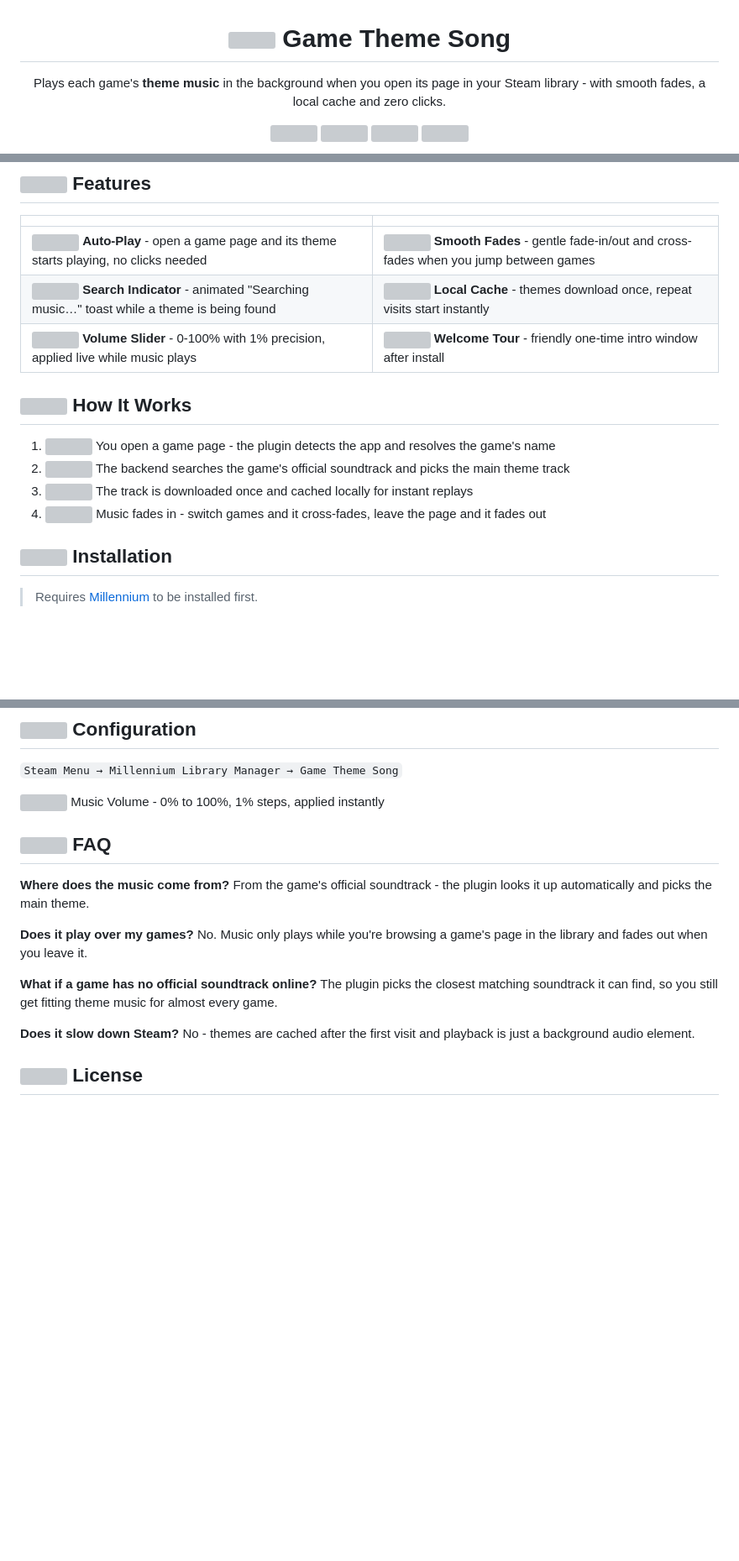
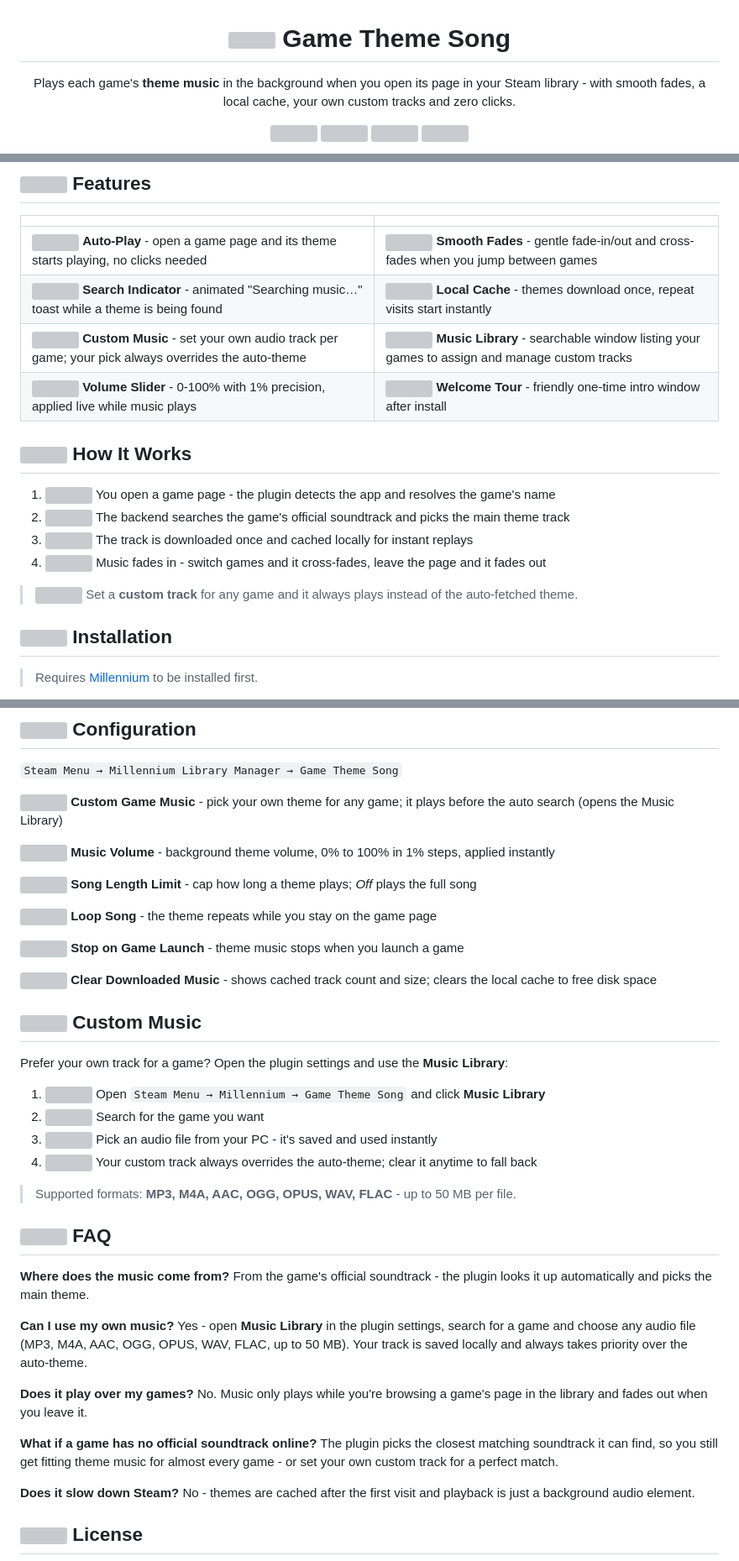
Before and after one commit to BambooFury/Game-Theme-Song, a Markdown page: README.md, 3 parts joined by grey strips. Shown at 84% size. Rendered like a GitHub page; blank space fills up the shorter version; grey boxes are pictures that could not be loaded.

Commit message:
docs: document all settings and custom music in readme

```diff
--- a/README.md
+++ b/README.md
@@ -4,7 +4,7 @@
 </h1>
 
 <p align="center">
-Plays each game's <b>theme music</b> in the background when you open its page in your Steam library - with smooth fades, a local cache and zero clicks.
+Plays each game's <b>theme music</b> in the background when you open its page in your Steam library - with smooth fades, a local cache, your own custom tracks and zero clicks.
 </p>
 
 <p align="center">
@@ -24,6 +24,7 @@ Plays each game's <b>theme music</b> in the background when you open its page in
 |---|---|
 | <img src="https://api.iconify.design/lucide:play.svg?color=%231a9fff" width="16"> **Auto-Play** - open a game page and its theme starts playing, no clicks needed | <img src="https://api.iconify.design/lucide:waves.svg?color=%2367c1f5" width="16"> **Smooth Fades** - gentle fade-in/out and cross-fades when you jump between games |
 | <img src="https://api.iconify.design/lucide:search.svg?color=%239E9E9E" width="16"> **Search Indicator** - animated "Searching music…" toast while a theme is being found | <img src="https://api.iconify.design/lucide:zap.svg?color=%23FFD43B" width="16"> **Local Cache** - themes download once, repeat visits start instantly |
+| <img src="https://api.iconify.design/lucide:file-music.svg?color=%2367c1f5" width="16"> **Custom Music** - set your own audio track per game; your pick always overrides the auto-theme | <img src="https://api.iconify.design/lucide:list-music.svg?color=%232ecc71" width="16"> **Music Library** - searchable window listing your games to assign and manage custom tracks |
 | <img src="https://api.iconify.design/lucide:sliders-horizontal.svg?color=%232ecc71" width="16"> **Volume Slider** - 0-100% with 1% precision, applied live while music plays | <img src="https://api.iconify.design/lucide:hand-metal.svg?color=%23ff4d4f" width="16"> **Welcome Tour** - friendly one-time intro window after install |
 
 ## <img src="https://api.iconify.design/lucide:cog.svg?color=%231a9fff" width="20"> How It Works
@@ -32,6 +33,8 @@ Plays each game's <b>theme music</b> in the background when you open its page in
 2. <img src="https://api.iconify.design/lucide:radar.svg?color=%23FFD43B" width="16"> The backend searches the game's official soundtrack and picks the main theme track
 3. <img src="https://api.iconify.design/lucide:hard-drive-download.svg?color=%232ecc71" width="16"> The track is downloaded once and cached locally for instant replays
 4. <img src="https://api.iconify.design/lucide:audio-lines.svg?color=%23ff4d4f" width="16"> Music fades in - switch games and it cross-fades, leave the page and it fades out
+
+> <img src="https://api.iconify.design/lucide:file-music.svg?color=%2367c1f5" width="14"> Set a **custom track** for any game and it always plays instead of the auto-fetched theme.
 
 ## <img src="https://api.iconify.design/lucide:rocket.svg?color=%232ecc71" width="20"> Installation
 
@@ -47,18 +50,42 @@ Plays each game's <b>theme music</b> in the background when you open its page in
 
 `Steam Menu → Millennium Library Manager → Game Theme Song`
 
-<img src="https://api.iconify.design/lucide:volume-2.svg?color=%231a9fff" width="16"> Music Volume - 0% to 100%, 1% steps, applied instantly
+<img src="https://api.iconify.design/lucide:file-music.svg?color=%2367c1f5" width="16"> **Custom Game Music** - pick your own theme for any game; it plays before the auto search (opens the Music Library)
+
+<img src="https://api.iconify.design/lucide:volume-2.svg?color=%231a9fff" width="16"> **Music Volume** - background theme volume, 0% to 100% in 1% steps, applied instantly
+
+<img src="https://api.iconify.design/lucide:timer.svg?color=%23FFD43B" width="16"> **Song Length Limit** - cap how long a theme plays; *Off* plays the full song
+
+<img src="https://api.iconify.design/lucide:repeat.svg?color=%232ecc71" width="16"> **Loop Song** - the theme repeats while you stay on the game page
+
+<img src="https://api.iconify.design/lucide:gamepad-2.svg?color=%239E9E9E" width="16"> **Stop on Game Launch** - theme music stops when you launch a game
+
+<img src="https://api.iconify.design/lucide:trash-2.svg?color=%23ff4d4f" width="16"> **Clear Downloaded Music** - shows cached track count and size; clears the local cache to free disk space
+
+## <img src="https://api.iconify.design/lucide:file-music.svg?color=%2367c1f5" width="20"> Custom Music
+
+Prefer your own track for a game? Open the plugin settings and use the **Music Library**:
+
+1. <img src="https://api.iconify.design/lucide:library.svg?color=%231a9fff" width="16"> Open `Steam Menu → Millennium → Game Theme Song` and click **Music Library**
+2. <img src="https://api.iconify.design/lucide:search.svg?color=%23FFD43B" width="16"> Search for the game you want
+3. <img src="https://api.iconify.design/lucide:upload.svg?color=%232ecc71" width="16"> Pick an audio file from your PC - it's saved and used instantly
+4. <img src="https://api.iconify.design/lucide:trash-2.svg?color=%23ff4d4f" width="16"> Your custom track always overrides the auto-theme; clear it anytime to fall back
+
+> Supported formats: **MP3, M4A, AAC, OGG, OPUS, WAV, FLAC** - up to 50 MB per file.
 
 ## <img src="https://api.iconify.design/lucide:circle-help.svg?color=%23FFD43B" width="20"> FAQ
 
 **Where does the music come from?**
 From the game's official soundtrack - the plugin looks it up automatically and picks the main theme.
 
+**Can I use my own music?**
+Yes - open **Music Library** in the plugin settings, search for a game and choose any audio file (MP3, M4A, AAC, OGG, OPUS, WAV, FLAC, up to 50 MB). Your track is saved locally and always takes priority over the auto-theme.
+
 **Does it play over my games?**
 No. Music only plays while you're browsing a game's page in the library and fades out when you leave it.
 
 **What if a game has no official soundtrack online?**
-The plugin picks the closest matching soundtrack it can find, so you still get fitting theme music for almost every game.
+The plugin picks the closest matching soundtrack it can find, so you still get fitting theme music for almost every game - or set your own custom track for a perfect match.
 
 **Does it slow down Steam?**
 No - themes are cached after the first visit and playback is just a background audio element.
```
